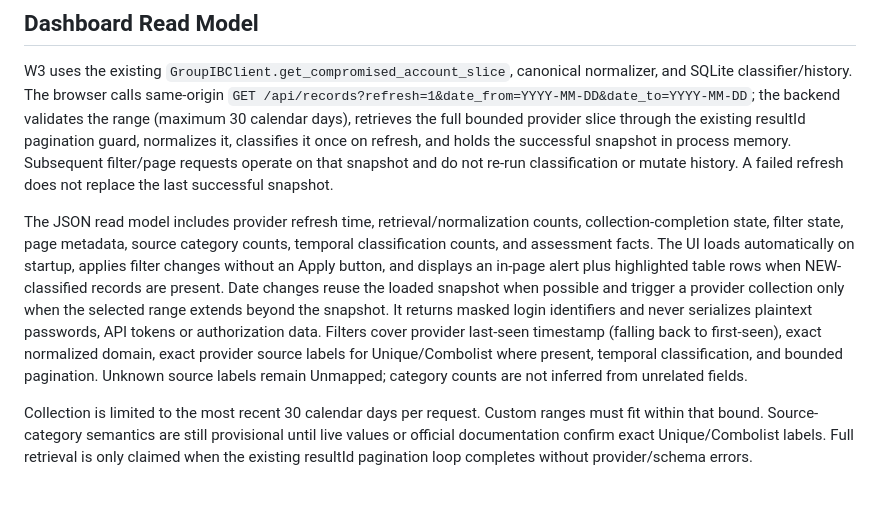
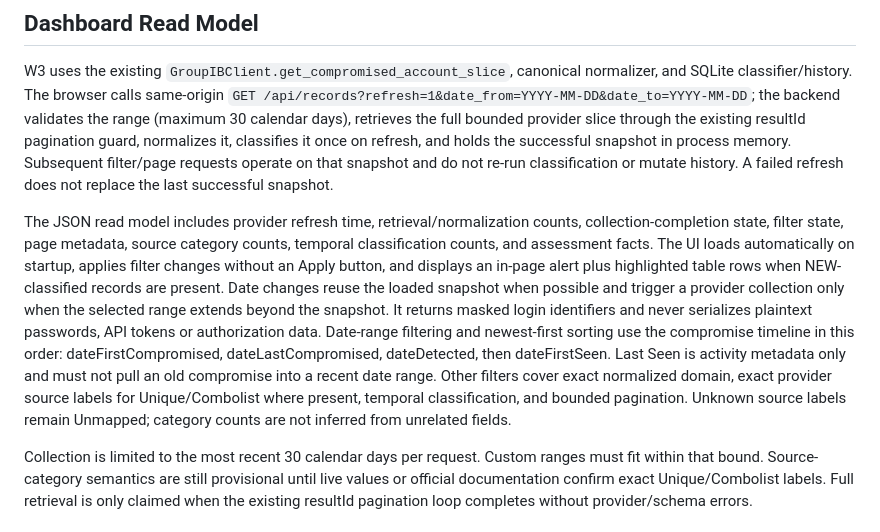
Before and after one commit to andieDrio/apm-GIBParser, a Markdown page: Architecture.md, the part around the change. Drawn GitHub-style; blank space fills up the shorter version.

Commit message:
Align date filter architecture with compromise timeline

```diff
--- a/Architecture.md
+++ b/Architecture.md
@@ -67,7 +67,7 @@ This validates authentication and the observed updated-feed schema for one bound
 ## Dashboard Read Model
 W3 uses the existing `GroupIBClient.get_compromised_account_slice`, canonical normalizer, and SQLite classifier/history. The browser calls same-origin `GET /api/records?refresh=1&date_from=YYYY-MM-DD&date_to=YYYY-MM-DD`; the backend validates the range (maximum 30 calendar days), retrieves the full bounded provider slice through the existing resultId pagination guard, normalizes it, classifies it once on refresh, and holds the successful snapshot in process memory. Subsequent filter/page requests operate on that snapshot and do not re-run classification or mutate history. A failed refresh does not replace the last successful snapshot.
 
-The JSON read model includes provider refresh time, retrieval/normalization counts, collection-completion state, filter state, page metadata, source category counts, temporal classification counts, and assessment facts. The UI loads automatically on startup, applies filter changes without an Apply button, and displays an in-page alert plus highlighted table rows when NEW-classified records are present. Date changes reuse the loaded snapshot when possible and trigger a provider collection only when the selected range extends beyond the snapshot. It returns masked login identifiers and never serializes plaintext passwords, API tokens or authorization data. Filters cover provider last-seen timestamp (falling back to first-seen), exact normalized domain, exact provider source labels for Unique/Combolist where present, temporal classification, and bounded pagination. Unknown source labels remain Unmapped; category counts are not inferred from unrelated fields.
+The JSON read model includes provider refresh time, retrieval/normalization counts, collection-completion state, filter state, page metadata, source category counts, temporal classification counts, and assessment facts. The UI loads automatically on startup, applies filter changes without an Apply button, and displays an in-page alert plus highlighted table rows when NEW-classified records are present. Date changes reuse the loaded snapshot when possible and trigger a provider collection only when the selected range extends beyond the snapshot. It returns masked login identifiers and never serializes plaintext passwords, API tokens or authorization data. Date-range filtering and newest-first sorting use the compromise timeline in this order: dateFirstCompromised, dateLastCompromised, dateDetected, then dateFirstSeen. Last Seen is activity metadata only and must not pull an old compromise into a recent date range. Other filters cover exact normalized domain, exact provider source labels for Unique/Combolist where present, temporal classification, and bounded pagination. Unknown source labels remain Unmapped; category counts are not inferred from unrelated fields.
 
 Collection is limited to the most recent 30 calendar days per request. Custom ranges must fit within that bound. Source-category semantics are still provisional until live values or official documentation confirm exact Unique/Combolist labels. Full retrieval is only claimed when the existing resultId pagination loop completes without provider/schema errors.
 
```
